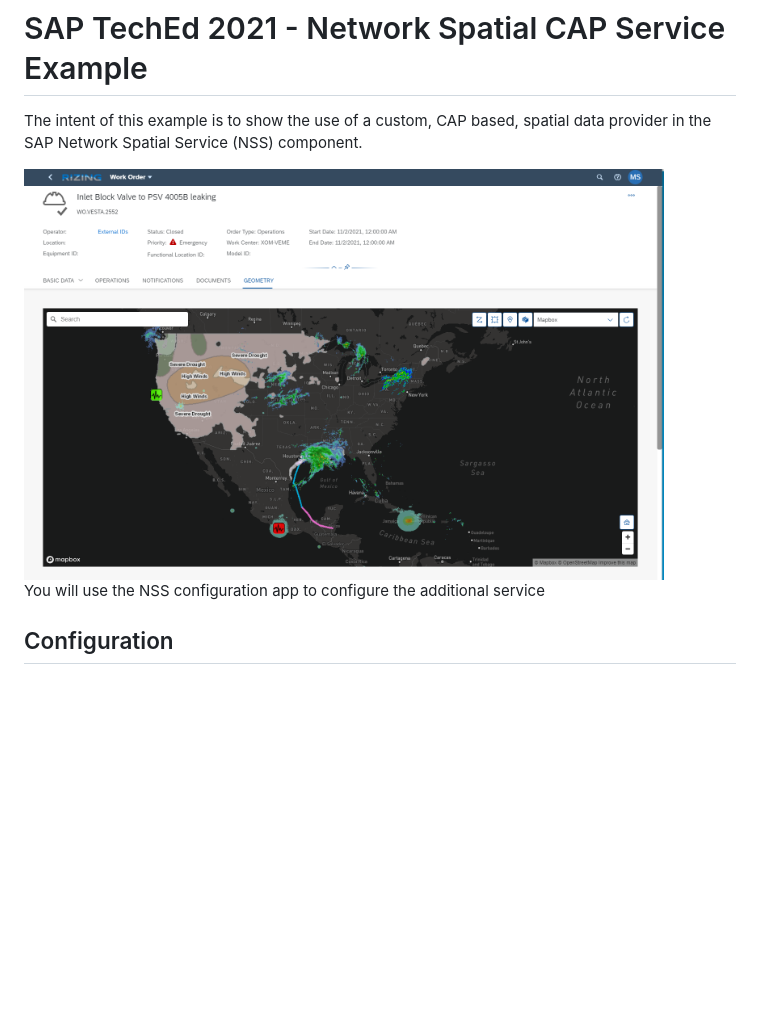
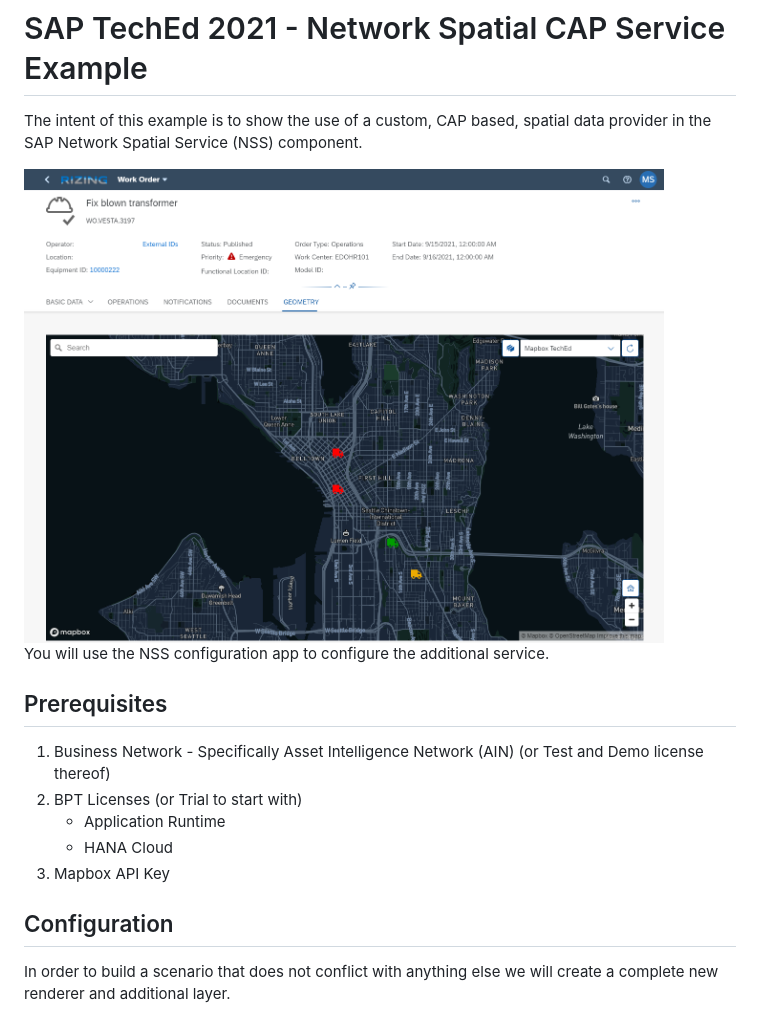
Before and after one commit to MartinStenzig/teched-2021, a Markdown page: README.md, the part around the change printed below. GitHub-like rendering; pictures changed too: doc/images/ain-nss-screenshot.png; blank space fills up the shorter version.

```diff
--- a/README.md
+++ b/README.md
@@ -1,9 +1,17 @@
 # SAP TechEd 2021 - Network Spatial CAP Service Example
 The intent of this example is to show the use of a custom, CAP based, spatial data provider in the SAP Network Spatial Service (NSS) component.
 
-<img src="./doc/images/ain-nss-screenshot.png" alt="AIN NSS Screenshot" height="411" width="640"/>
+<img src="./doc/images/ain-nss-screenshot.png" alt="AIN NSS Screenshot" width="640" height="474" />
 
-You will use the NSS configuration app to configure the additional service
+You will use the NSS configuration app to configure the additional service.
+
+## Prerequisites
+1. Business Network - Specifically Asset Intelligence Network (AIN) (or Test and Demo license thereof)
+2. BPT Licenses (or Trial to start with)
+    - Application Runtime
+    - HANA Cloud
+3. Mapbox API Key
 
 ## Configuration
+In order to build a scenario that does not conflict with anything else we will create a complete new renderer and additional layer.
 
```
Also changed, not shown: other parts of README.md (+106 -17 lines), doc/images/ain-nss-screenshot-config.png (added), doc/images/mapbox-studio.png (added), 4 other files.
